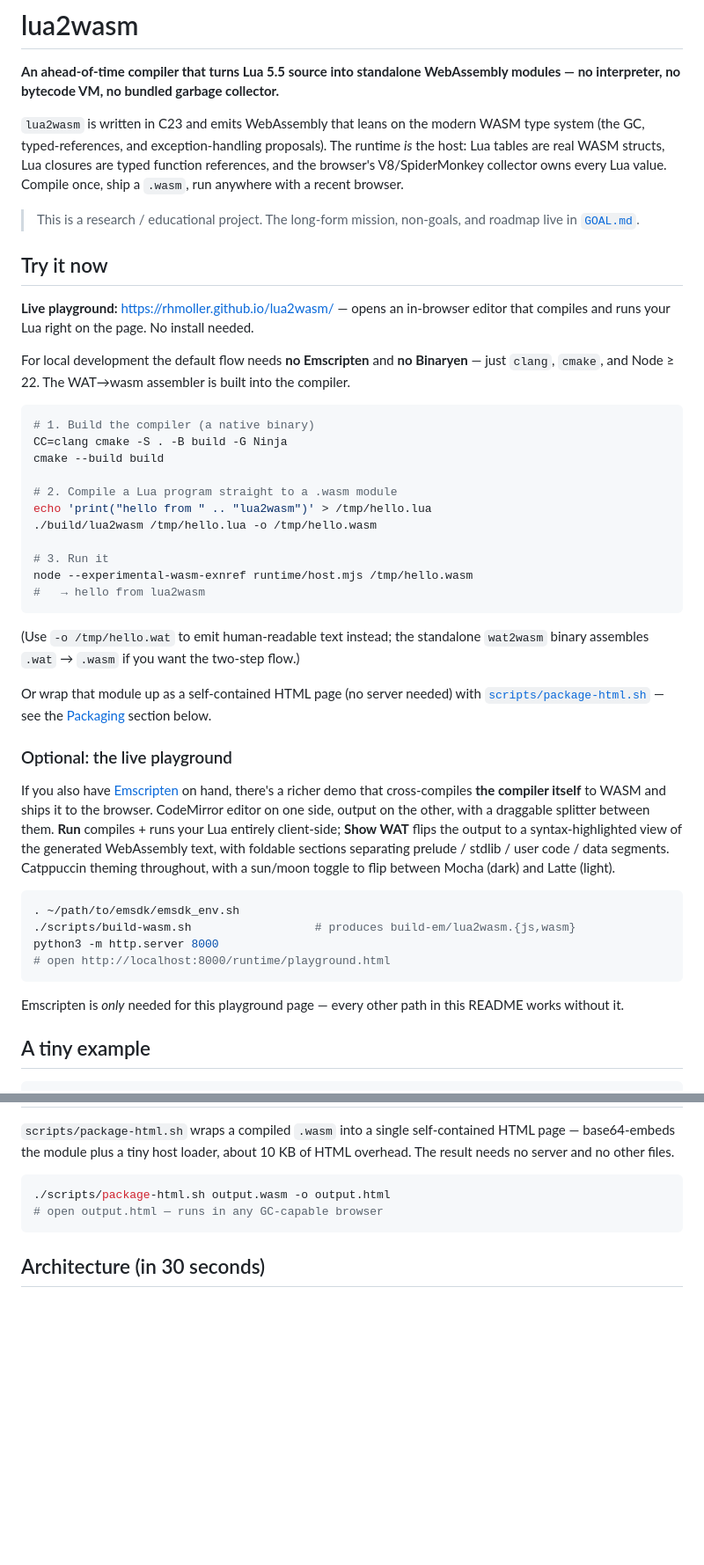
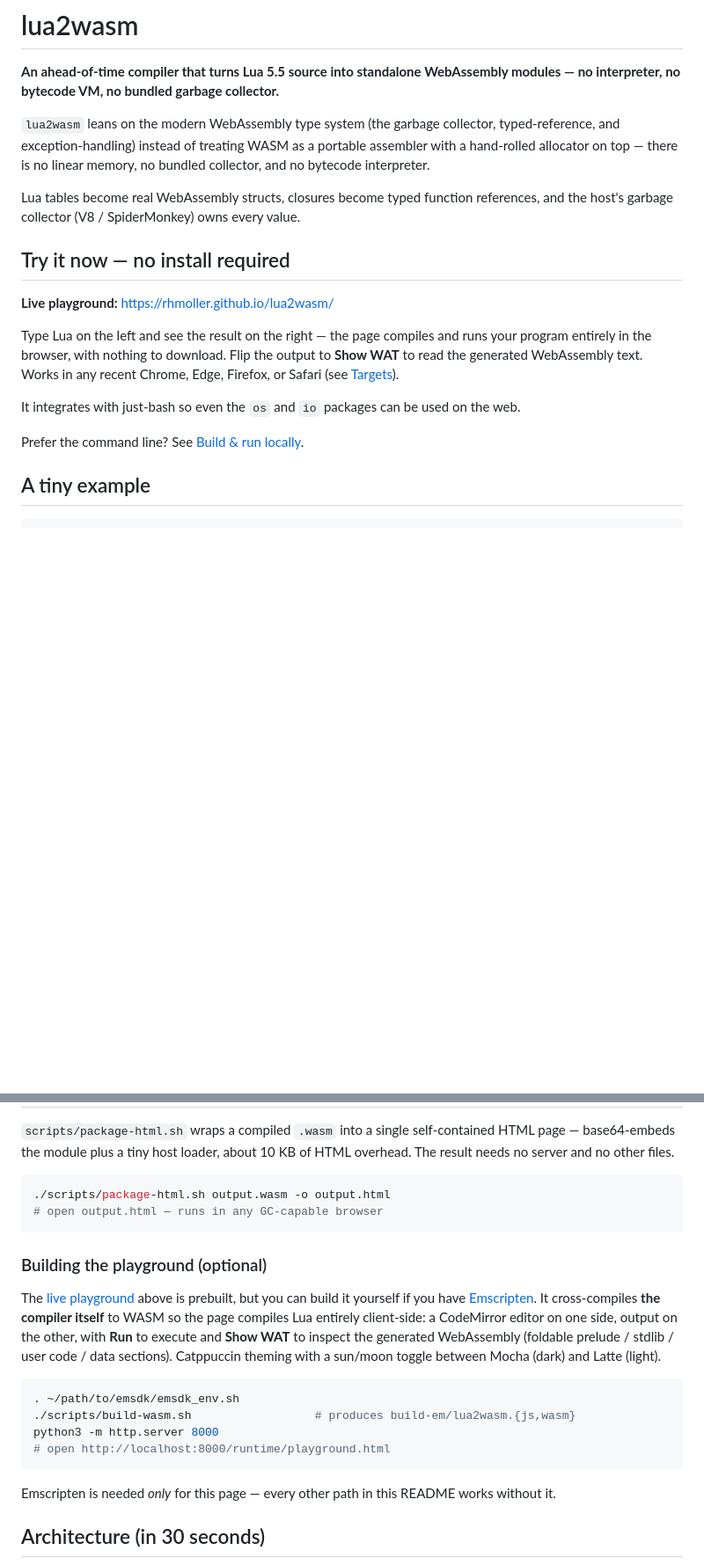
Before and after one commit to rhmoller/lua2wasm, a Markdown page: README.md, 2 parts joined by grey strips. Shown at 88% size. Rendered like a GitHub page; blank space fills up the shorter version.

Commit message:
docs(readme): lead with an end-user-focused intro and quickstart
Rewrite the opening so a reader immediately learns what lua2wasm is and
how to try it: a plain-language intro, a zero-install playground pitch,
and the tiny example up front. Move the local build/compile/run steps and
the optional Emscripten playground build down into a 'Build & run locally'
section (and a subsection), out of the first screen.

````diff
--- a/README.md
+++ b/README.md
@@ -2,67 +2,27 @@
 
 **An ahead-of-time compiler that turns Lua 5.5 source into standalone WebAssembly modules — no interpreter, no bytecode VM, no bundled garbage collector.**
 
-`lua2wasm` is written in C23 and emits WebAssembly that leans on the modern WASM
-type system (the GC, typed-references, and exception-handling proposals). The
-runtime *is* the host: Lua tables are real WASM structs, Lua closures are
-typed function references, and the browser's V8/SpiderMonkey collector owns
-every Lua value. Compile once, ship a `.wasm`, run anywhere with a recent
-browser.
+`lua2wasm` leans on the modern WebAssembly type system (the garbage collector, typed-reference,
+and exception-handling) instead of treating WASM as a portable
+assembler with a hand-rolled allocator on top — there is no linear memory, no
+bundled collector, and no bytecode interpreter.
 
-> This is a research / educational project. The long-form mission, non-goals,
-> and roadmap live in [`GOAL.md`](GOAL.md).
+Lua tables become real WebAssembly structs, closures become typed function
+references, and the host's garbage collector (V8 / SpiderMonkey) owns every
+value.
 
-## Try it now
+## Try it now — no install required
 
-**Live playground:** <https://rhmoller.github.io/lua2wasm/> — opens an
-in-browser editor that compiles and runs your Lua right on the page. No
-install needed.
+**Live playground:** <https://rhmoller.github.io/lua2wasm/>
 
-For local development the default flow needs **no Emscripten** and **no
-Binaryen** — just `clang`, `cmake`, and Node ≥ 22. The WAT→wasm assembler
-is built into the compiler.
+Type Lua on the left and see the result on the right — the page compiles and
+runs your program entirely in the browser, with nothing to download. Flip the
+output to **Show WAT** to read the generated WebAssembly text. Works in any
+recent Chrome, Edge, Firefox, or Safari (see [Targets](#targets)).
 
-```sh
-# 1. Build the compiler (a native binary)
-CC=clang cmake -S . -B build -G Ninja
-cmake --build build
+It integrates with just-bash so even the `os` and `io` packages can be used on the web.
 
-# 2. Compile a Lua program straight to a .wasm module
-echo 'print("hello from " .. "lua2wasm")' > /tmp/hello.lua
-./build/lua2wasm /tmp/hello.lua -o /tmp/hello.wasm
-
-# 3. Run it
-node --experimental-wasm-exnref runtime/host.mjs /tmp/hello.wasm
-#   → hello from lua2wasm
-```
-
-(Use `-o /tmp/hello.wat` to emit human-readable text instead; the standalone
-`wat2wasm` binary assembles `.wat` → `.wasm` if you want the two-step flow.)
-
-Or wrap that module up as a self-contained HTML page (no server needed) with
-[`scripts/package-html.sh`](scripts/package-html.sh) — see the
-[Packaging](#packaging) section below.
-
-### Optional: the live playground
-
-If you also have [Emscripten](https://emscripten.org/) on hand, there's a
-richer demo that cross-compiles **the compiler itself** to WASM and ships it
-to the browser. CodeMirror editor on one side, output on the other, with
-a draggable splitter between them. **Run** compiles + runs your Lua entirely
-client-side; **Show WAT** flips the output to a syntax-highlighted view of the
-generated WebAssembly text, with foldable sections separating prelude /
-stdlib / user code / data segments. Catppuccin theming throughout, with a
-sun/moon toggle to flip between Mocha (dark) and Latte (light).
-
-```sh
-. ~/path/to/emsdk/emsdk_env.sh
-./scripts/build-wasm.sh                  # produces build-em/lua2wasm.{js,wasm}
-python3 -m http.server 8000
-# open http://localhost:8000/runtime/playground.html
-```
-
-Emscripten is *only* needed for this playground page — every other path in
-this README works without it.
+Prefer the command line? See [Build & run locally](#build--run-locally).
 
 ## A tiny example
 
@@ -297,6 +277,26 @@ files.
 # open output.html — runs in any GC-capable browser
 ```
 
+### Building the playground (optional)
+
+The [live playground](https://rhmoller.github.io/lua2wasm/) above is prebuilt,
+but you can build it yourself if you have [Emscripten](https://emscripten.org/).
+It cross-compiles **the compiler itself** to WASM so the page compiles Lua
+entirely client-side: a CodeMirror editor on one side, output on the other,
+with **Run** to execute and **Show WAT** to inspect the generated WebAssembly
+(foldable prelude / stdlib / user code / data sections). Catppuccin theming
+with a sun/moon toggle between Mocha (dark) and Latte (light).
+
+```sh
+. ~/path/to/emsdk/emsdk_env.sh
+./scripts/build-wasm.sh                  # produces build-em/lua2wasm.{js,wasm}
+python3 -m http.server 8000
+# open http://localhost:8000/runtime/playground.html
+```
+
+Emscripten is needed *only* for this page — every other path in this README
+works without it.
+
 ## Architecture (in 30 seconds)
 
 ```mermaid
````
Also changed, not shown: other parts of README.md (+24 -4 lines).
